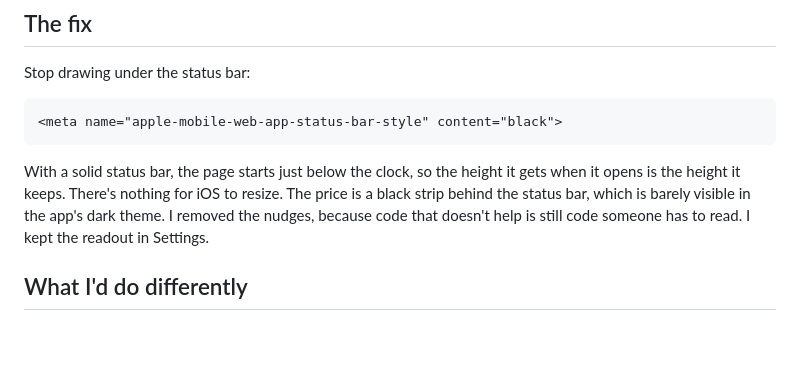
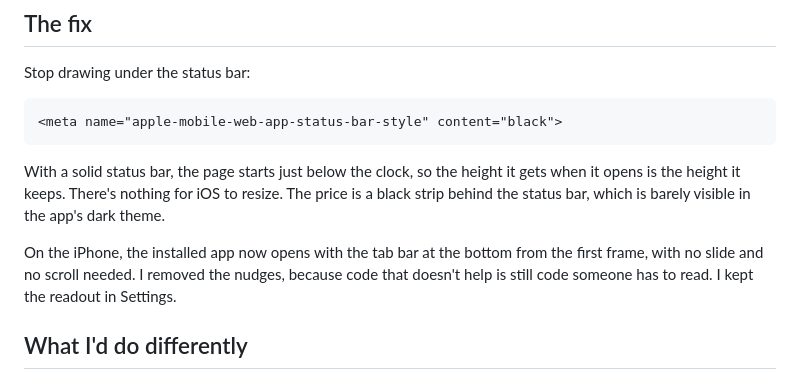
Before and after one commit to hansvidaure24/SliceOfPie, a Markdown page: docs/ios-pwa-launch-bug.md, the part around the change. Rendered like a GitHub page; blank space fills up the shorter version.

````diff
--- a/docs/ios-pwa-launch-bug.md
+++ b/docs/ios-pwa-launch-bug.md
@@ -58,7 +58,9 @@ Stop drawing under the status bar:
 <meta name="apple-mobile-web-app-status-bar-style" content="black">
 ```
 
-With a solid status bar, the page starts just below the clock, so the height it gets when it opens is the height it keeps. There's nothing for iOS to resize. The price is a black strip behind the status bar, which is barely visible in the app's dark theme. I removed the nudges, because code that doesn't help is still code someone has to read. I kept the readout in Settings.
+With a solid status bar, the page starts just below the clock, so the height it gets when it opens is the height it keeps. There's nothing for iOS to resize. The price is a black strip behind the status bar, which is barely visible in the app's dark theme.
+
+On the iPhone, the installed app now opens with the tab bar at the bottom from the first frame, with no slide and no scroll needed. I removed the nudges, because code that doesn't help is still code someone has to read. I kept the readout in Settings.
 
 ## What I'd do differently
 
````
Also changed, not shown: README.md (+1 -1 lines).
